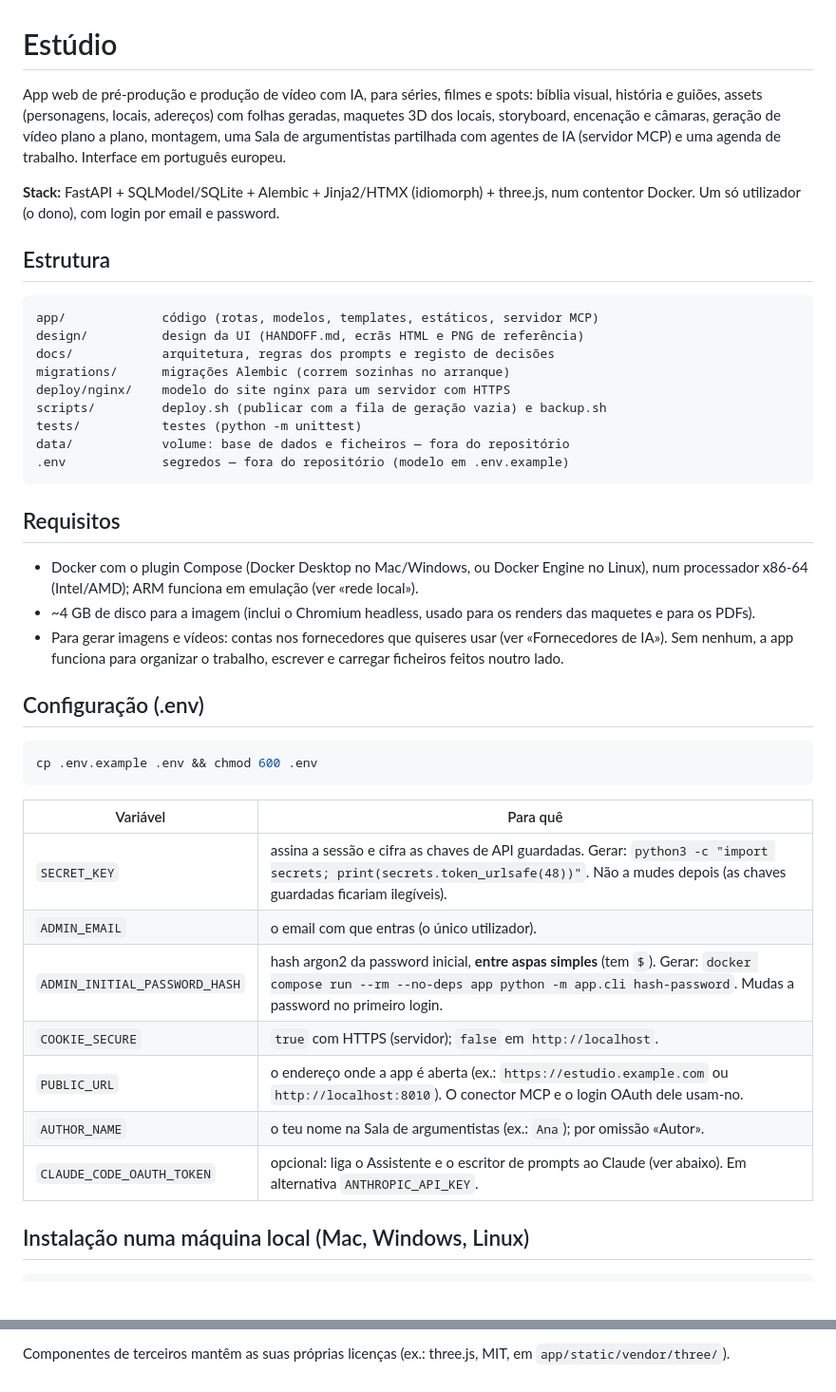
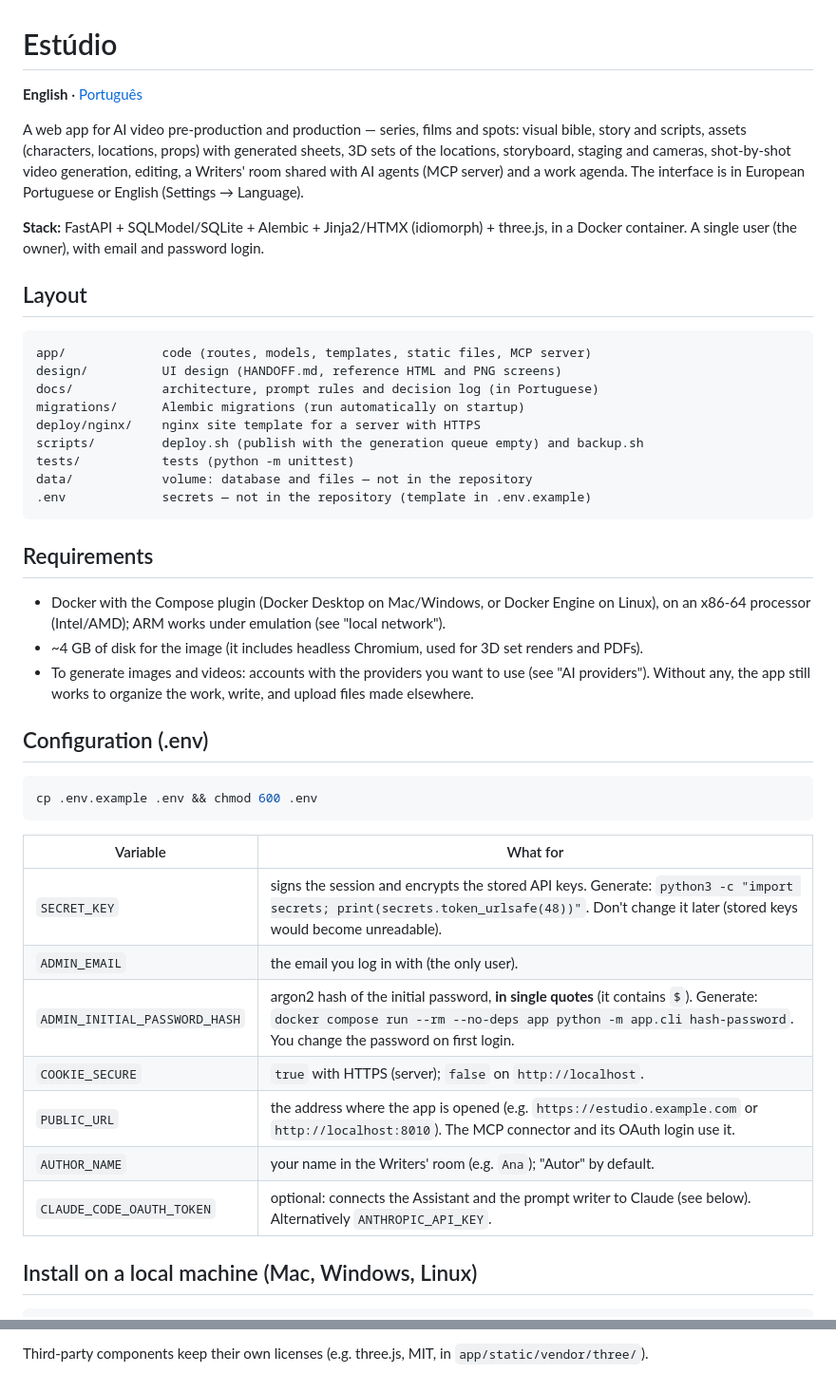
Before and after one commit to Leca-pt/estudio, a Markdown page: README.md, 2 parts joined by grey strips. Shown at 95% size. GitHub-like rendering; blank space fills up the shorter version.

````diff
--- a/README.md
+++ b/README.md
@@ -1,51 +1,53 @@
 # Estúdio
 
-App web de pré-produção e produção de vídeo com IA, para séries, filmes e spots: bíblia visual, história e guiões,
-assets (personagens, locais, adereços) com folhas geradas, maquetes 3D dos locais, storyboard, encenação e câmaras,
-geração de vídeo plano a plano, montagem, uma Sala de argumentistas partilhada com agentes de IA (servidor MCP) e uma
-agenda de trabalho. Interface em português europeu.
+**English** · [Português](README.pt.md)
 
-**Stack:** FastAPI + SQLModel/SQLite + Alembic + Jinja2/HTMX (idiomorph) + three.js, num contentor Docker. Um só
-utilizador (o dono), com login por email e password.
+A web app for AI video pre-production and production — series, films and spots: visual bible, story and scripts,
+assets (characters, locations, props) with generated sheets, 3D sets of the locations, storyboard, staging and
+cameras, shot-by-shot video generation, editing, a Writers' room shared with AI agents (MCP server) and a work
+agenda. The interface is in European Portuguese or English (Settings → Language).
 
-## Estrutura
+**Stack:** FastAPI + SQLModel/SQLite + Alembic + Jinja2/HTMX (idiomorph) + three.js, in a Docker container. A single
+user (the owner), with email and password login.
+
+## Layout
 
 ```
-app/             código (rotas, modelos, templates, estáticos, servidor MCP)
-design/          design da UI (HANDOFF.md, ecrãs HTML e PNG de referência)
-docs/            arquitetura, regras dos prompts e registo de decisões
-migrations/      migrações Alembic (correm sozinhas no arranque)
-deploy/nginx/    modelo do site nginx para um servidor com HTTPS
-scripts/         deploy.sh (publicar com a fila de geração vazia) e backup.sh
-tests/           testes (python -m unittest)
-data/            volume: base de dados e ficheiros — fora do repositório
-.env             segredos — fora do repositório (modelo em .env.example)
+app/             code (routes, models, templates, static files, MCP server)
+design/          UI design (HANDOFF.md, reference HTML and PNG screens)
+docs/            architecture, prompt rules and decision log (in Portuguese)
+migrations/      Alembic migrations (run automatically on startup)
+deploy/nginx/    nginx site template for a server with HTTPS
+scripts/         deploy.sh (publish with the generation queue empty) and backup.sh
+tests/           tests (python -m unittest)
+data/            volume: database and files — not in the repository
+.env             secrets — not in the repository (template in .env.example)
 ```
 
-## Requisitos
+## Requirements
 
-- Docker com o plugin Compose (Docker Desktop no Mac/Windows, ou Docker Engine no Linux), num processador x86-64
-  (Intel/AMD); ARM funciona em emulação (ver «rede local»).
-- ~4 GB de disco para a imagem (inclui o Chromium headless, usado para os renders das maquetes e para os PDFs).
-- Para gerar imagens e vídeos: contas nos fornecedores que quiseres usar (ver «Fornecedores de IA»). Sem nenhum, a app
-  funciona para organizar o trabalho, escrever e carregar ficheiros feitos noutro lado.
+- Docker with the Compose plugin (Docker Desktop on Mac/Windows, or Docker Engine on Linux), on an x86-64 processor
+  (Intel/AMD); ARM works under emulation (see "local network").
+- ~4 GB of disk for the image (it includes headless Chromium, used for 3D set renders and PDFs).
+- To generate images and videos: accounts with the providers you want to use (see "AI providers"). Without any, the
+  app still works to organize the work, write, and upload files made elsewhere.
 
-## Configuração (.env)
+## Configuration (.env)
 
 ```sh
 cp .env.example .env && chmod 600 .env
 ```
 
-| Variável | Para quê |
+| Variable | What for |
 | --- | --- |
-| `SECRET_KEY` | assina a sessão e cifra as chaves de API guardadas. Gerar: `python3 -c "import secrets; print(secrets.token_urlsafe(48))"`. Não a mudes depois (as chaves guardadas ficariam ilegíveis). |
-| `ADMIN_EMAIL` | o email com que entras (o único utilizador). |
-| `ADMIN_INITIAL_PASSWORD_HASH` | hash argon2 da password inicial, **entre aspas simples** (tem `$`). Gerar: `docker compose run --rm --no-deps app python -m app.cli hash-password`. Mudas a password no primeiro login. |
-| `COOKIE_SECURE` | `true` com HTTPS (servidor); `false` em `http://localhost`. |
-| `PUBLIC_URL` | o endereço onde a app é aberta (ex.: `https://estudio.example.com` ou `http://localhost:8010`). O conector MCP e o login OAuth dele usam-no. |
-| `AUTHOR_NAME` | o teu nome na Sala de argumentistas (ex.: `Ana`); por omissão «Autor». |
-| `CLAUDE_CODE_OAUTH_TOKEN` | opcional: liga o Assistente e o escritor de prompts ao Claude (ver abaixo). Em alternativa `ANTHROPIC_API_KEY`. |
+| `SECRET_KEY` | signs the session and encrypts the stored API keys. Generate: `python3 -c "import secrets; print(secrets.token_urlsafe(48))"`. Don't change it later (stored keys would become unreadable). |
+| `ADMIN_EMAIL` | the email you log in with (the only user). |
+| `ADMIN_INITIAL_PASSWORD_HASH` | argon2 hash of the initial password, **in single quotes** (it contains `$`). Generate: `docker compose run --rm --no-deps app python -m app.cli hash-password`. You change the password on first login. |
+| `COOKIE_SECURE` | `true` with HTTPS (server); `false` on `http://localhost`. |
+| `PUBLIC_URL` | the address where the app is opened (e.g. `https://estudio.example.com` or `http://localhost:8010`). The MCP connector and its OAuth login use it. |
+| `AUTHOR_NAME` | your name in the Writers' room (e.g. `Ana`); "Autor" by default. |
+| `CLAUDE_CODE_OAUTH_TOKEN` | optional: connects the Assistant and the prompt writer to Claude (see below). Alternatively `ANTHROPIC_API_KEY`. |
 
-## Instalação numa máquina local (Mac, Windows, Linux)
+## Install on a local machine (Mac, Windows, Linux)
 
 ```sh
@@ -263,2 +276,2 @@ sob a AGPL-3.0.
 
-Componentes de terceiros mantêm as suas próprias licenças (ex.: three.js, MIT, em `app/static/vendor/three/`).
+Third-party components keep their own licenses (e.g. three.js, MIT, in `app/static/vendor/three/`).
````
Also changed, not shown: other parts of README.md (+140 -129 lines), README.pt.md (added, +274 -0 lines).
